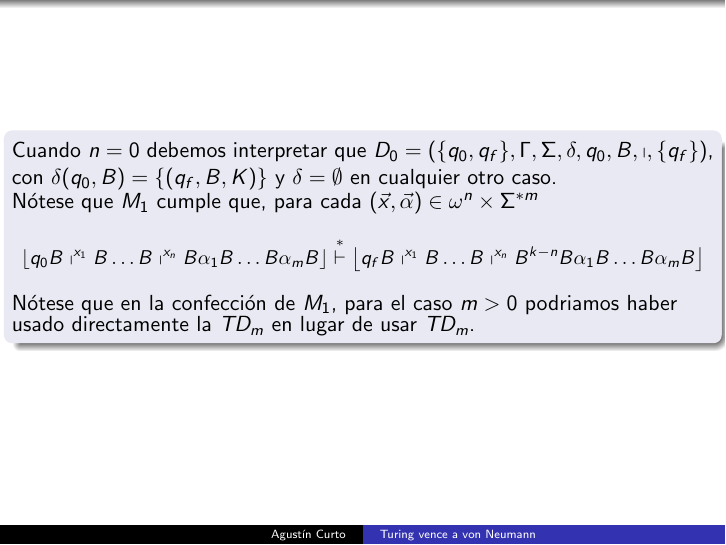
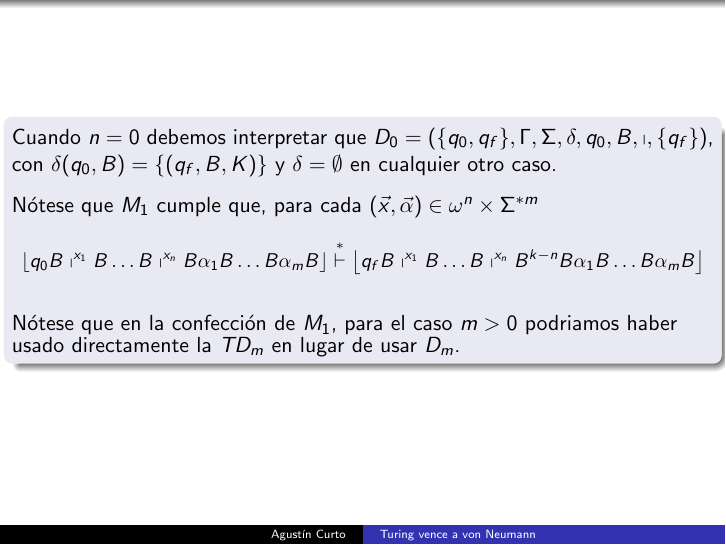
Before and after one commit to FaMAFStuffs/slides_video_lengform, LaTeX slides (video_slides.tex, which reads frames/31_frame.tex): page 35 of 41. Compiled offline with pdfLaTeX.

Commit message:
Bugfix frame 31

```diff
--- a/frames/31_frame.tex
+++ b/frames/31_frame.tex
@@ -3,6 +3,7 @@
     \PN Cuando $n=0$ debemos interpretar que $D_{0} = \left(\{q_{0},q_{f}\}, \Gamma, \Sigma, \delta, q_{0}, B,
     \shortmid, \{q_{f}\}\right)$, con $\delta(q_{0},B) = \{(q_{f},B,K)\}$ y $\delta = \emptyset$ en cualquier otro caso.
 
+    \vspace{3mm}
     \PN Nótese que $M_{1}$ cumple que, para cada $(\vec{x},\vec{\alpha}) \in \omega^{n} \times \Sigma^{\ast m}$
     \normLetter
     \begin{equation*}
@@ -10,8 +11,10 @@
       \right\rfloor \overset{\ast}{\vdash} \left\lfloor q_{f} B \shortmid^{x_{1}} B \dotsc B \shortmid^{x_{n}} B^{k-n}B
       \alpha_{1} B \dotsc B \alpha_{m} B \right\rfloor
     \end{equation*}
+
+    \vspace{3mm}
     \sizeOfLetterThird
     \PN Nótese que en la confección de $M_{1}$, para el caso $m>0$ podriamos haber usado directamente la $TD_{m}$ en
-    lugar de usar $TD_{m}$.
+    lugar de usar $D_{m}$.
   \end{block}
 \end{frame}
```
